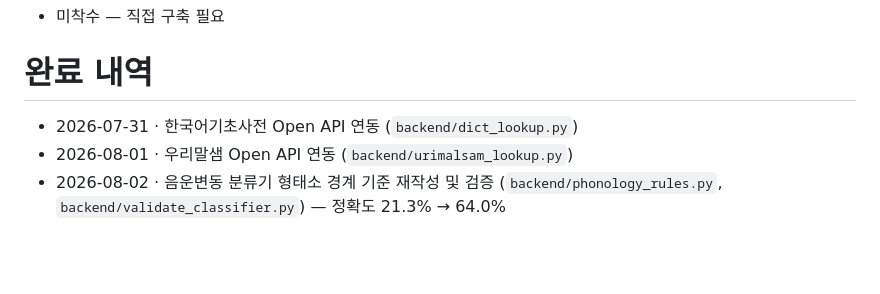
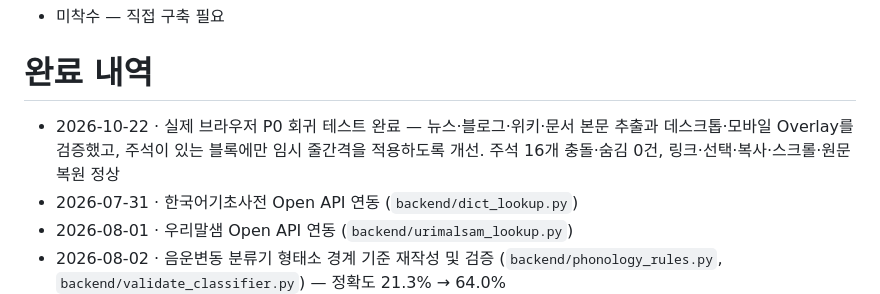
Before and after one commit to mkjun2016/ReadSeed, a Markdown page: README.md, the part around the change. GitHub-like rendering; blank space fills up the shorter version.

```diff
--- a/README.md
+++ b/README.md
@@ -74,6 +74,7 @@ Chrome에서는 `chrome://extensions` → 개발자 모드 → **압축해제된
 
 # 완료 내역
 
+- 2026-10-22 · 실제 브라우저 P0 회귀 테스트 완료 — 뉴스·블로그·위키·문서 본문 추출과 데스크톱·모바일 Overlay를 검증했고, 주석이 있는 블록에만 임시 줄간격을 적용하도록 개선. 주석 16개 충돌·숨김 0건, 링크·선택·복사·스크롤·원문 복원 정상
 - 2026-07-31 · 한국어기초사전 Open API 연동 (`backend/dict_lookup.py`)
 - 2026-08-01 · 우리말샘 Open API 연동 (`backend/urimalsam_lookup.py`)
 - 2026-08-02 · 음운변동 분류기 형태소 경계 기준 재작성 및 검증 (`backend/phonology_rules.py`, `backend/validate_classifier.py`) — 정확도 21.3% → 64.0%
```
Also changed, not shown: AGENTS.md (+1 -0 lines), claude.md (+1 -0 lines).
